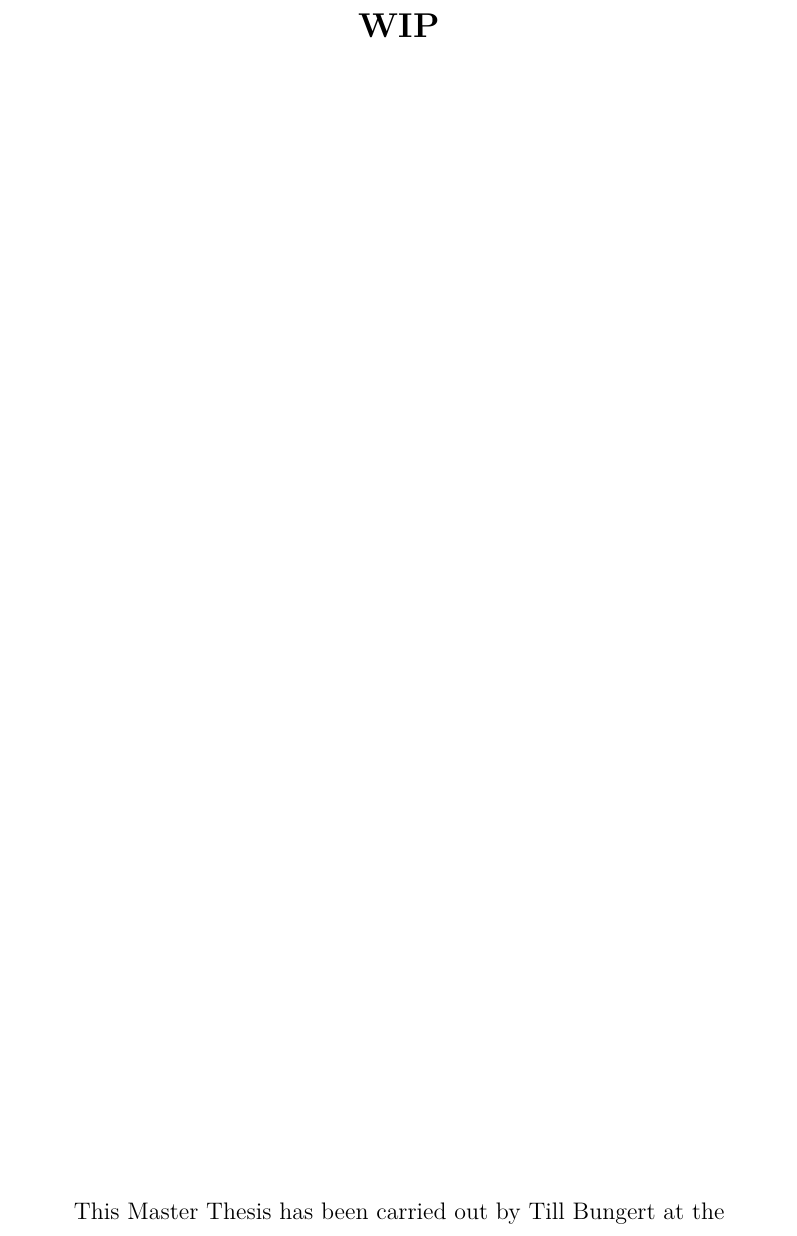
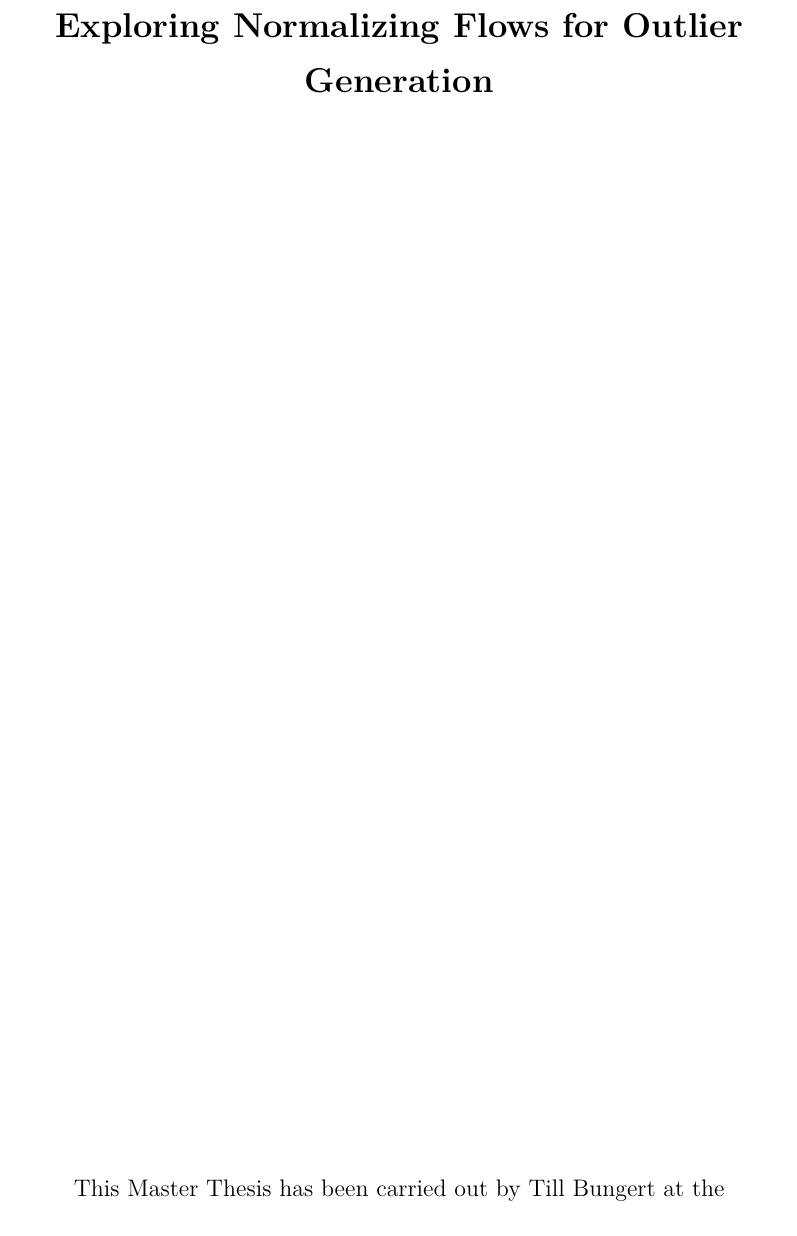
Before and after one commit to tbung/master-thesis, a LaTeX thesis (main.tex, which reads chapters/00_titlepage.tex): part of page 2 of 32, cut at the place of the change. Compiled offline with XeLaTeX.

Commit message:
Add preliminary title

```diff
--- a/chapters/00_titlepage.tex
+++ b/chapters/00_titlepage.tex
@@ -20,9 +20,10 @@ born in Lebach (Germany)\\
 
 \newpage
 
-\Large\textbf{WIP}
+\Large\textbf{Exploring Normalizing Flows for Outlier Generation}
 
-\vspace{20cm}
+% \vspace{19cm}
+\vfill
 
 \normalsize
 \begin{doublespace}
```
Also changed, not shown: chapters/00_titlepage.tex (2 more changed lines).
